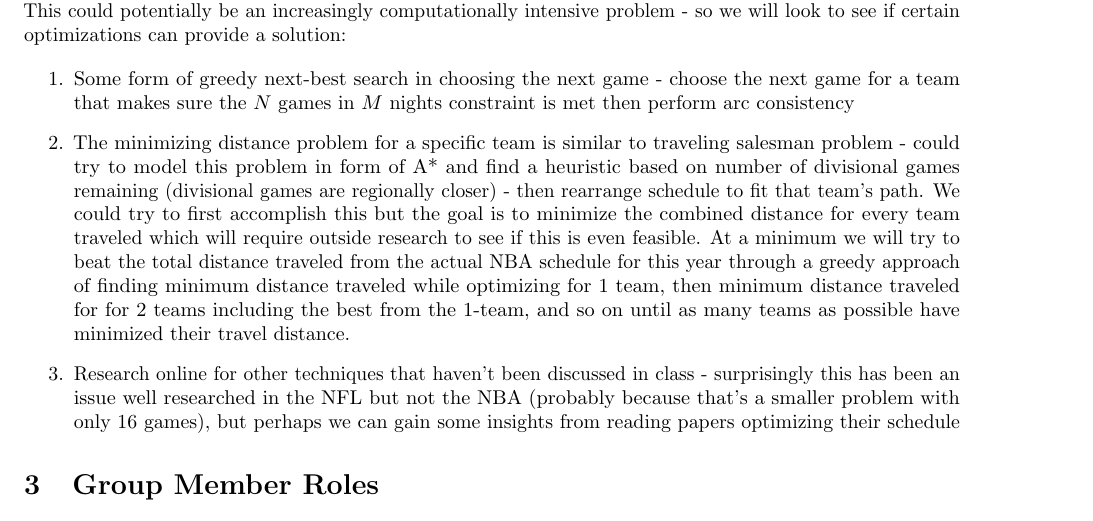
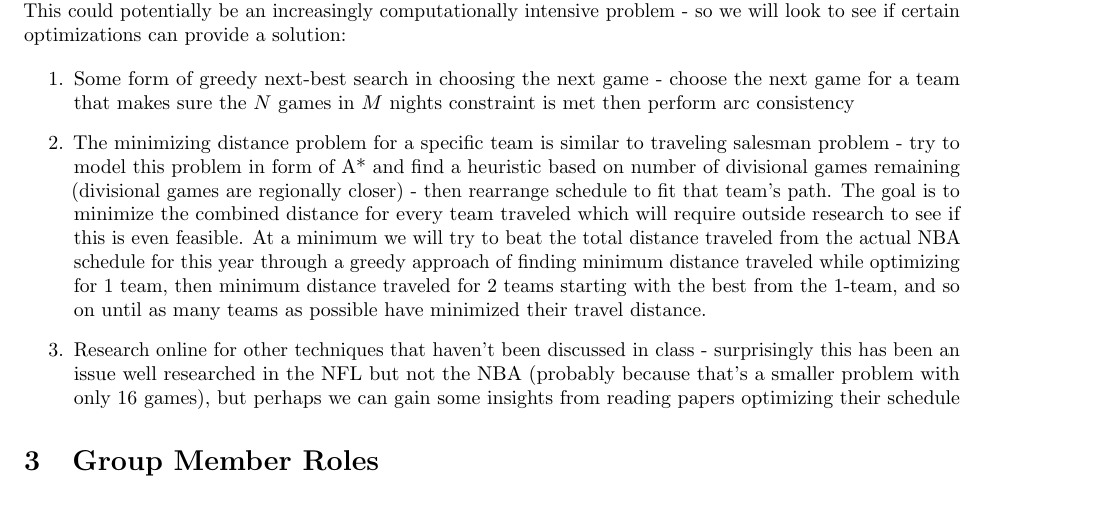
Before and after one commit to therealchuckliu/NBA_Scheduler, a LaTeX document (proposal.tex): part of page 2 of 2, cut so that both start at the same text. Compiled offline with pdfLaTeX.

Commit message:
fix typo

```diff
--- a/proposal.tex
+++ b/proposal.tex
@@ -80,7 +80,7 @@
 
 	\begin{enumerate}
 		\item Some form of greedy next-best search in choosing the next game - choose the next game for a team that makes sure the $N$ games in $M$ nights constraint is met then perform arc consistency
-		\item The minimizing distance problem for a specific team is similar to traveling salesman problem - could try to model this problem in form of A* and find a heuristic based on number of divisional games remaining (divisional games are regionally closer) - then rearrange schedule to fit that team's path. We could try to first accomplish this but the goal is to minimize the combined distance for every team traveled which will require outside research to see if this is even feasible. At a minimum we will try to beat the total distance traveled from the actual NBA schedule for this year through a greedy approach of finding minimum distance traveled while optimizing for 1 team, then minimum distance traveled for for 2 teams including the best from the 1-team, and so on until as many teams as possible have minimized their travel distance.
+		\item The minimizing distance problem for a specific team is similar to traveling salesman problem - try to model this problem in form of A* and find a heuristic based on number of divisional games remaining (divisional games are regionally closer) - then rearrange schedule to fit that team's path. The goal is to minimize the combined distance for every team traveled which will require outside research to see if this is even feasible. At a minimum we will try to beat the total distance traveled from the actual NBA schedule for this year through a greedy approach of finding minimum distance traveled while optimizing for 1 team, then minimum distance traveled for 2 teams starting with the best from the 1-team, and so on until as many teams as possible have minimized their travel distance.
 		\item Research online for other techniques that haven't been discussed in class - surprisingly this has been an issue well researched in the NFL but not the NBA (probably because that's a smaller problem with only 16 games), but perhaps we can gain some insights from reading papers optimizing their schedule
 	\end{enumerate}
 
```
Also changed, not shown: proposal.pdf.
